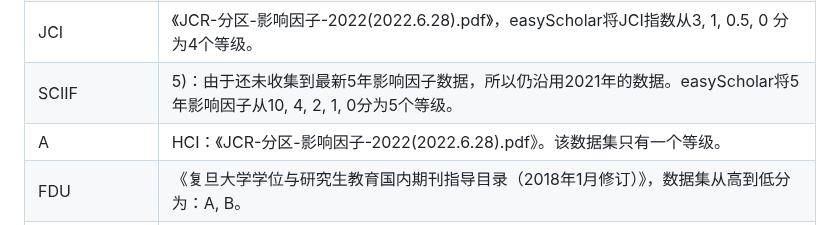
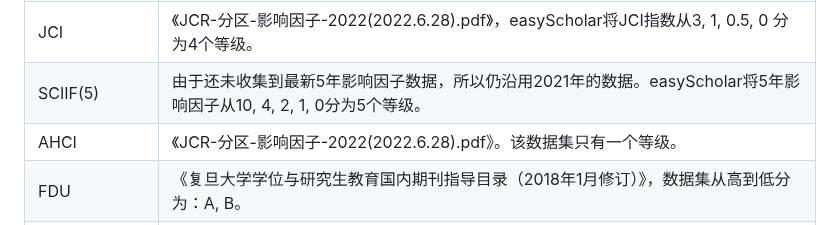
Before and after one commit to MuiseDestiny/zotero-style, a Markdown page: README.md, the part around the change. Rendered like a GitHub page; folded sections open.

```diff
--- a/README.md
+++ b/README.md
@@ -147,8 +147,8 @@ cug
 |SCI|《JCR-分区-影响因子-2022(2022.6.28).pdf》，数据集从高到低分为：Q1, Q2, Q3, Q4。|
 |SCIIF|《JCR-分区-影响因子-2022(2022.6.28).pdf》，easyScholar将影响因子从10, 4, 2, 1, 0分为5个等级。|
 |JCI|《JCR-分区-影响因子-2022(2022.6.28).pdf》，easyScholar将JCI指数从3, 1, 0.5, 0 分为4个等级。|
-|SCIIF|5)：由于还未收集到最新5年影响因子数据，所以仍沿用2021年的数据。easyScholar将5年影响因子从10, 4, 2, 1, 0分为5个等级。|
-|A|HCI：《JCR-分区-影响因子-2022(2022.6.28).pdf》。该数据集只有一个等级。|
+|SCIIF(5)|由于还未收集到最新5年影响因子数据，所以仍沿用2021年的数据。easyScholar将5年影响因子从10, 4, 2, 1, 0分为5个等级。|
+|AHCI |《JCR-分区-影响因子-2022(2022.6.28).pdf》。该数据集只有一个等级。|
 |FDU|《复旦大学学位与研究生教育国内期刊指导目录（2018年1月修订）》，数据集从高到低分为：A, B。|
 |SJTU|《上海交通大学SCISCIE论文A档B档期刊分类目录及其他刊物等级参考(2018.5)》，数据集从高到低分为：A, B。|
 |XMU|《厦门大学人文社科核心学术期刊目录（2017）》，该数据集只有一个等级：一类。|
```
